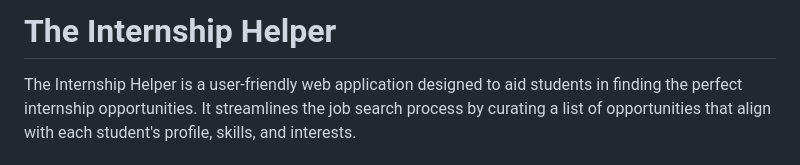
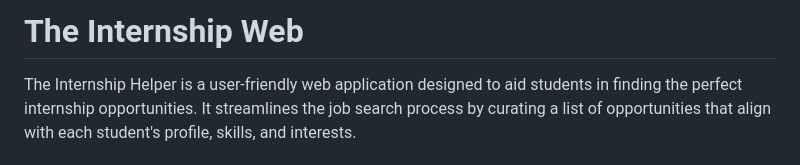
Before and after one commit to MeshalCS/Internship_Web, a Markdown page: README.md, the part around the change. Rendered like a GitHub page.

```diff
--- a/README.md
+++ b/README.md
@@ -1,4 +1,4 @@
-# The Internship Helper
+# The Internship Web
 
 The Internship Helper is a user-friendly web application designed to aid students in finding the perfect internship opportunities. It streamlines the job search process by curating a list of opportunities that align with each student's profile, skills, and interests.
 
```
